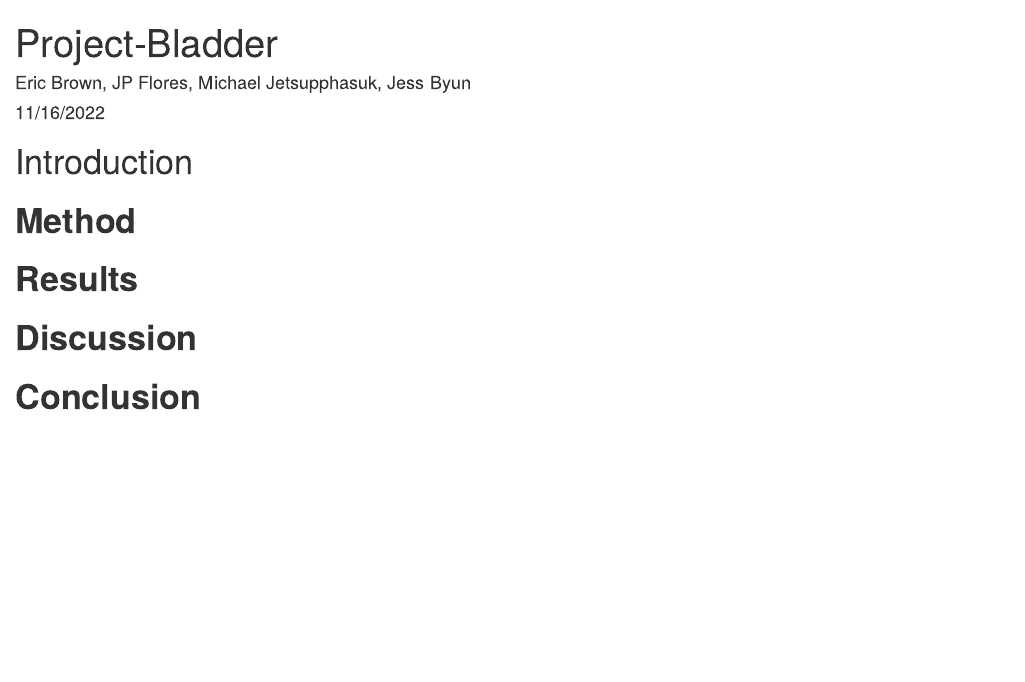
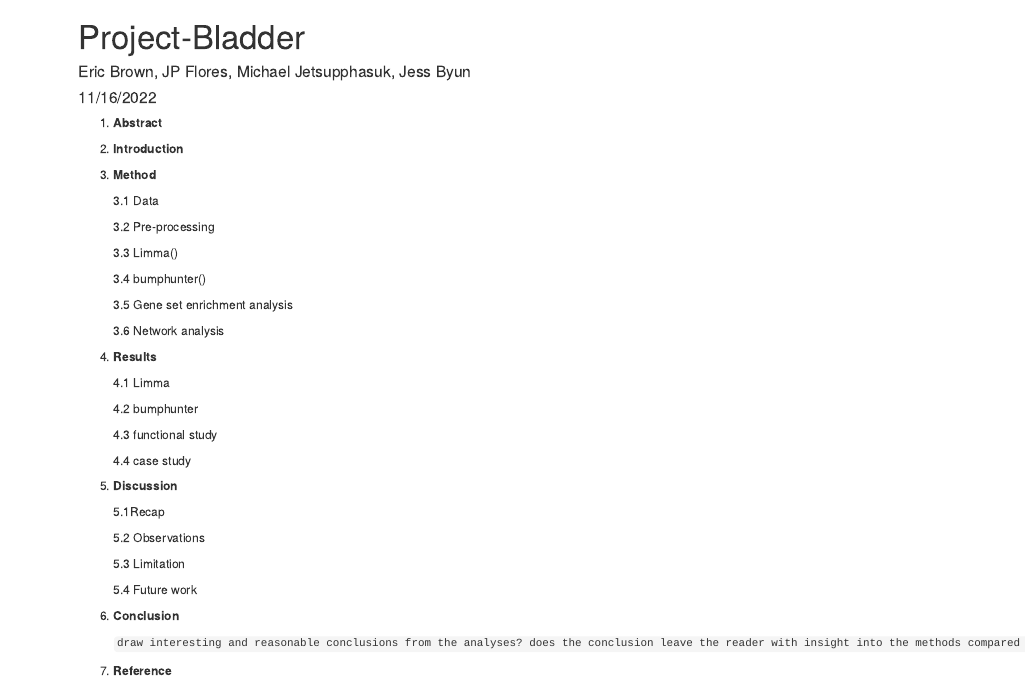
Before and after one commit to seyoun209/Comp_Bio_784_FinalProject, an R Markdown document (Final_report.Rmd): the page in a window 1100 px wide, from its top. Rendered offline with R 4.5, knitr and Pandoc, with nearby package versions.

Commit message:
overview of final report

```diff
--- a/Final_report.Rmd
+++ b/Final_report.Rmd
@@ -10,12 +10,46 @@ editor_options:
     wrap: 72
 ---
 
-# Introduction
+1.  **Abstract**
 
-# **Method**
+2.  **Introduction**
 
-# **Results**
+3.  **Method**
 
-# **Discussion**
+    3.1 Data
 
-# **Conclusion**
+    3.2 Pre-processing
+
+    3.3 Limma()
+
+    3.4 bumphunter()
+
+    3.5 Gene set enrichment analysis
+
+    3.6 Network analysis
+
+4.  **Results**
+
+    4.1 Limma
+
+    4.2 bumphunter
+
+    4.3 functional study
+
+    4.4 case study
+
+5.  **Discussion**
+
+    5.1Recap
+
+    5.2 Observations
+
+    5.3 Limitation
+
+    5.4 Future work
+
+6.  **Conclusion**
+
+    `draw interesting and reasonable conclusions from the analyses? does the conclusion leave the reader with insight into the methods compared / evaluated`
+
+7.  **Reference**
```
